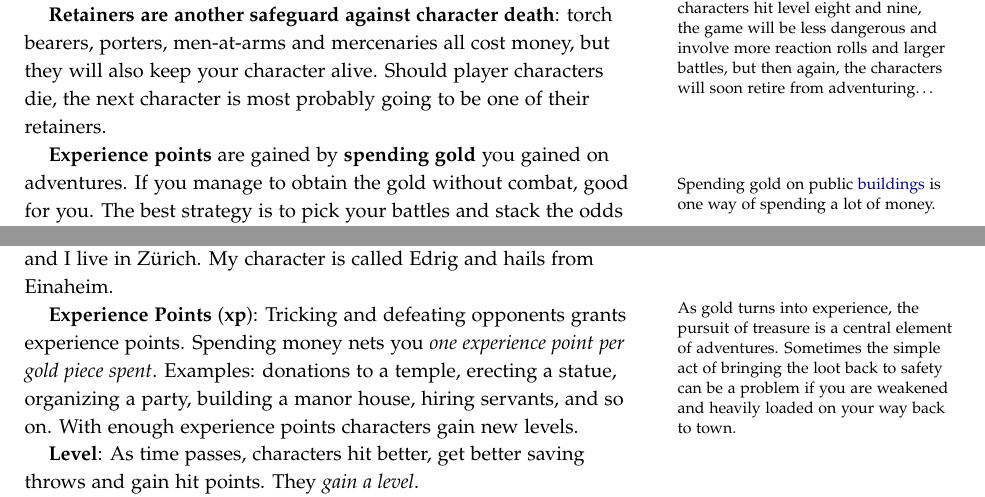
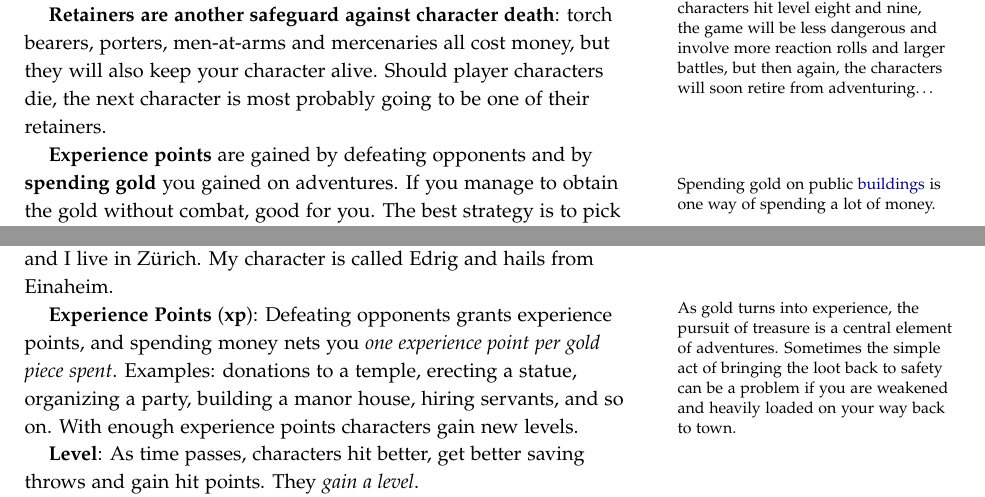
Before and after one commit to kensanata/halberdsnhelmets, a LaTeX book (Halberds-and-Helmets.ltx): two parts of pages 1 and 10 of 20, joined at a grey line, cut so that both start at the same text. Compiled offline with pdfLaTeX.

Commit message:
Note that defeating opponents also nets you xp

```diff
--- a/Halberds-and-Helmets.ltx
+++ b/Halberds-and-Helmets.ltx
@@ -133,13 +133,13 @@ but they will also keep your character alive. Should player characters
 die, the next character is most probably going to be one of their
 retainers.
 
-\textbf{Experience points} are gained by \textbf{spending gold} you
-gained on adventures.\marginnote{Spending gold on public
-  \hyperref[sec:buildings]{buildings} is one way of spending a lot of
-  money.} If you manage to obtain the gold without combat, good for
-you. The best strategy is to pick your battles and stack the odds in
-your favor as far as possible. Remember, if you're rolling dice, it's
-already too late.
+\textbf{Experience points} are gained by defeating opponents and by
+\textbf{spending gold} you gained on adventures.\marginnote{Spending
+  gold on public \hyperref[sec:buildings]{buildings} is one way of
+  spending a lot of money.} If you manage to obtain the gold without
+combat, good for you. The best strategy is to pick your battles and
+stack the odds in your favor as far as possible. Remember, if you're
+rolling dice, it's already too late.
 
 \clearpage
 
@@ -933,8 +933,8 @@ Some key terms, first.
 I live in Zürich. My character is called Edrig and hails from
 Einaheim.
 
-\key{Experience Points} (\key{xp}): Tricking and defeating opponents
-grants experience points. Spending money nets you \emph{one experience
+\key{Experience Points} (\key{xp}): Defeating opponents grants
+experience points, and spending money nets you \emph{one experience
   point per gold piece spent}. Examples: donations to a temple,
 erecting a statue, organizing a party, building a manor house, hiring
 servants, and so on. With enough experience points characters gain new
```
